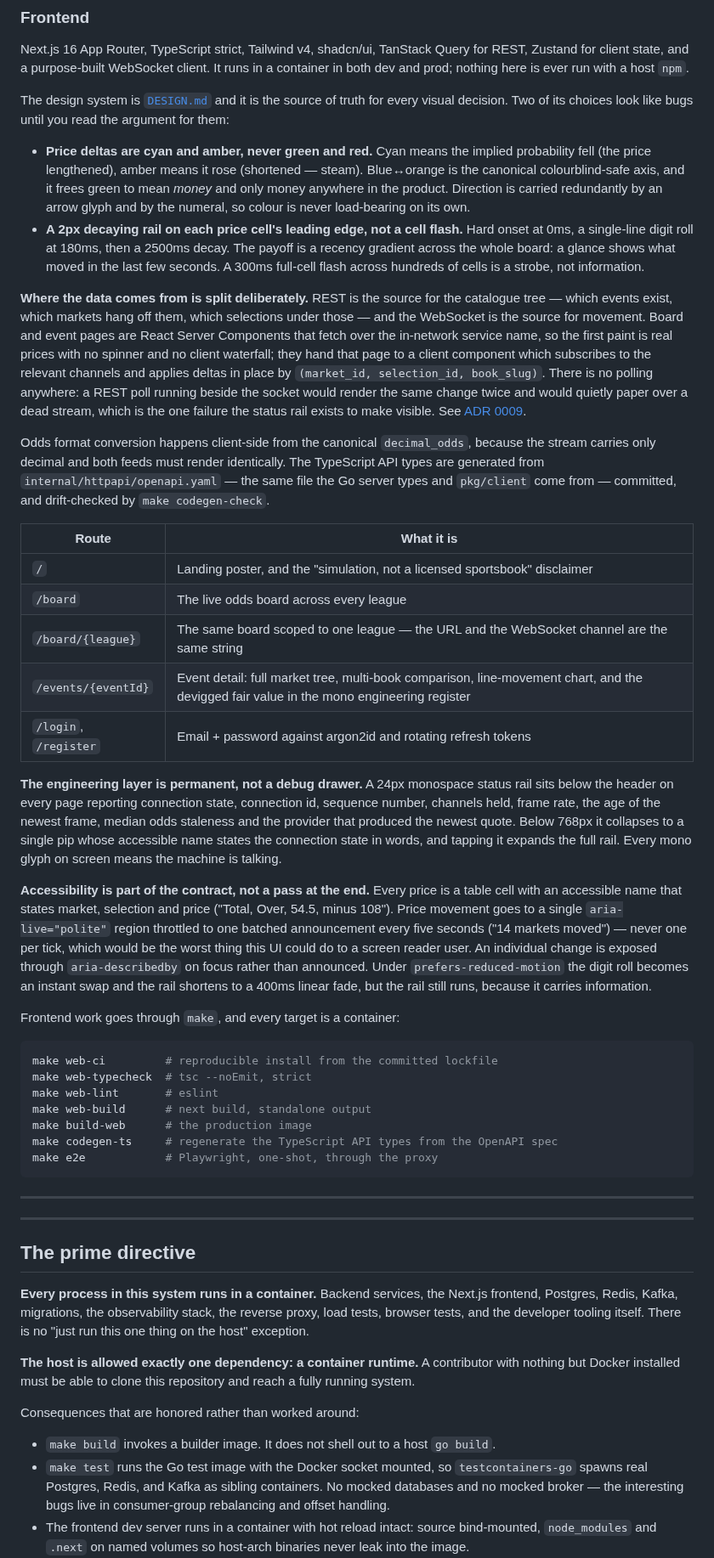
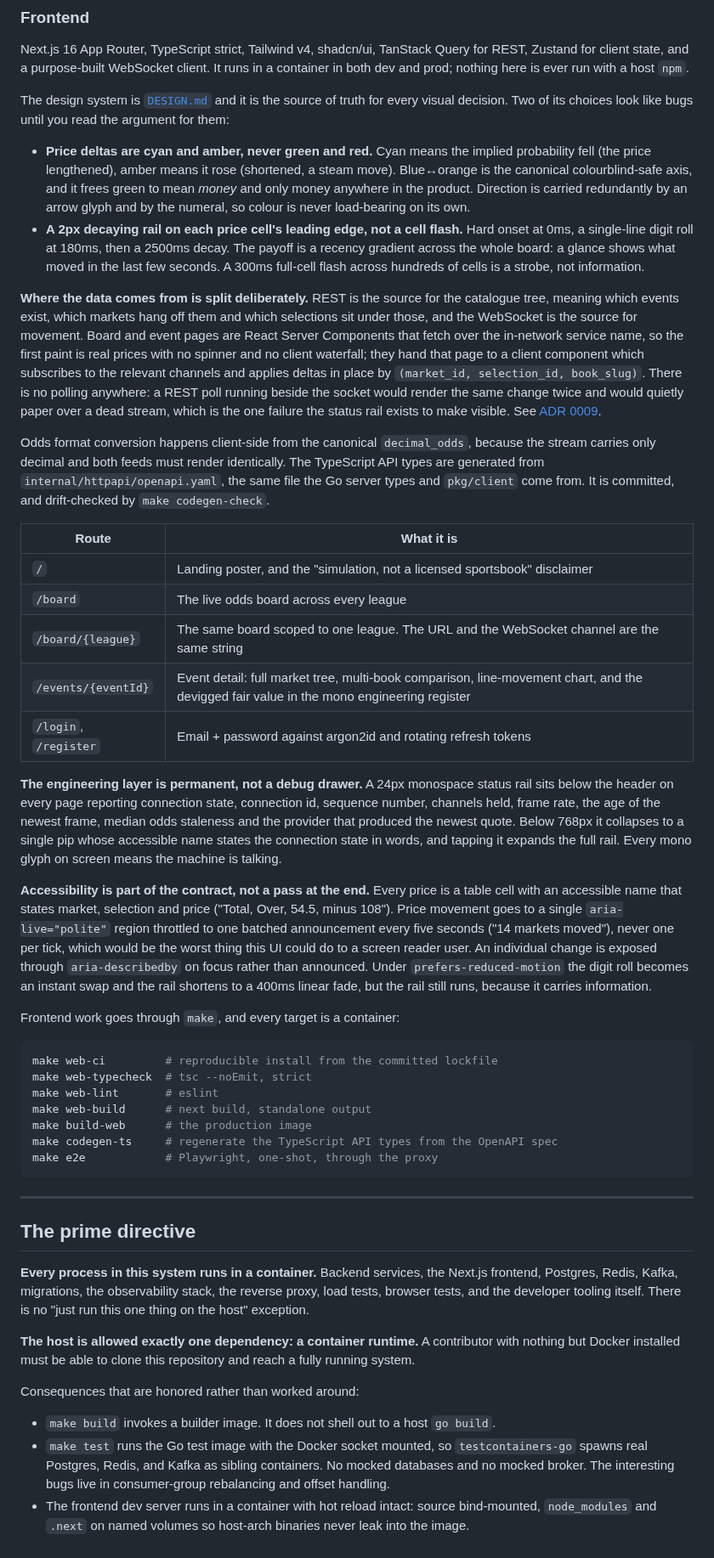
Before and after one commit to anpl1623/sharpline, a Markdown page: README.md, the part around one of its changes. Shown at 85% size. Drawn GitHub-style.

```diff
--- a/README.md
+++ b/README.md
@@ -240,7 +258,7 @@ The design system is [`DESIGN.md`](DESIGN.md) and it is the source of truth for
 visual decision. Two of its choices look like bugs until you read the argument for them:
 
 - **Price deltas are cyan and amber, never green and red.** Cyan means the implied
-  probability fell (the price lengthened), amber means it rose (shortened — steam).
+  probability fell (the price lengthened), amber means it rose (shortened, a steam move).
   Blue↔orange is the canonical colourblind-safe axis, and it frees green to mean *money*
   and only money anywhere in the product. Direction is carried redundantly by an arrow
   glyph and by the numeral, so colour is never load-bearing on its own.
@@ -250,7 +268,8 @@ visual decision. Two of its choices look like bugs until you read the argument f
   300ms full-cell flash across hundreds of cells is a strobe, not information.
 
 **Where the data comes from is split deliberately.** REST is the source for the catalogue
-tree — which events exist, which markets hang off them, which selections under those — and
+tree, meaning which events exist, which markets hang off them and which selections sit
+under those, and
 the WebSocket is the source for movement. Board and event pages are React Server
 Components that fetch over the in-network service name, so the first paint is real prices
 with no spinner and no client waterfall; they hand that page to a client component which
@@ -262,14 +281,14 @@ stream, which is the one failure the status rail exists to make visible. See
 
 Odds format conversion happens client-side from the canonical `decimal_odds`, because the
 stream carries only decimal and both feeds must render identically. The TypeScript API
-types are generated from `internal/httpapi/openapi.yaml` — the same file the Go server
-types and `pkg/client` come from — committed, and drift-checked by `make codegen-check`.
+types are generated from `internal/httpapi/openapi.yaml`, the same file the Go server
+types and `pkg/client` come from. It is committed, and drift-checked by `make codegen-check`.
 
 | Route | What it is |
 |---|---|
 | `/` | Landing poster, and the "simulation, not a licensed sportsbook" disclaimer |
 | `/board` | The live odds board across every league |
-| `/board/{league}` | The same board scoped to one league — the URL and the WebSocket channel are the same string |
+| `/board/{league}` | The same board scoped to one league. The URL and the WebSocket channel are the same string |
 | `/events/{eventId}` | Event detail: full market tree, multi-book comparison, line-movement chart, and the devigged fair value in the mono engineering register |
 | `/login`, `/register` | Email + password against argon2id and rotating refresh tokens |
 
@@ -283,7 +302,7 @@ full rail. Every mono glyph on screen means the machine is talking.
 **Accessibility is part of the contract, not a pass at the end.** Every price is a table
 cell with an accessible name that states market, selection and price ("Total, Over, 54.5,
 minus 108"). Price movement goes to a single `aria-live="polite"` region throttled to one
-batched announcement every five seconds ("14 markets moved") — never one per tick, which
+batched announcement every five seconds ("14 markets moved"), never one per tick, which
 would be the worst thing this UI could do to a screen reader user. An individual change is
 exposed through `aria-describedby` on focus rather than announced. Under
 `prefers-reduced-motion` the digit roll becomes an instant swap and the rail shortens to a
@@ -303,8 +322,6 @@ make e2e            # Playwright, one-shot, through the proxy
 
 ---
 
----
-
 ## The prime directive
 
 **Every process in this system runs in a container.** Backend services, the Next.js
@@ -321,6 +338,6 @@ Consequences that are honored rather than worked around:
 - `make build` invokes a builder image. It does not shell out to a host `go build`.
 - `make test` runs the Go test image with the Docker socket mounted, so `testcontainers-go`
   spawns real Postgres, Redis, and Kafka as sibling containers. No mocked databases and no
-  mocked broker — the interesting bugs live in consumer-group rebalancing and offset handling.
+  mocked broker. The interesting bugs live in consumer-group rebalancing and offset handling.
 - The frontend dev server runs in a container with hot reload intact: source bind-mounted,
   `node_modules` and `.next` on named volumes so host-arch binaries never leak into the image.
```
Also changed, not shown: other parts of README.md (+58 -40 lines), docs/images/board.png (added), docs/images/signals.png (added).
